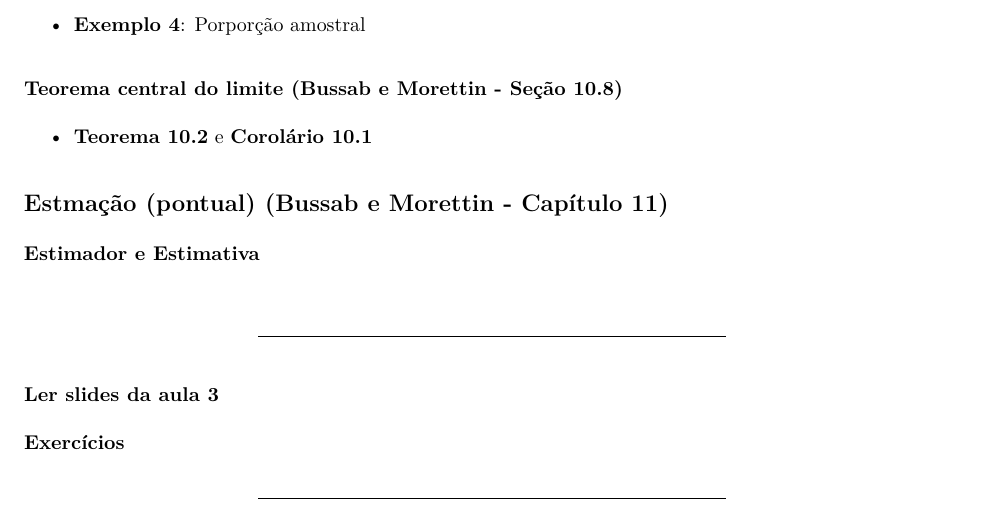
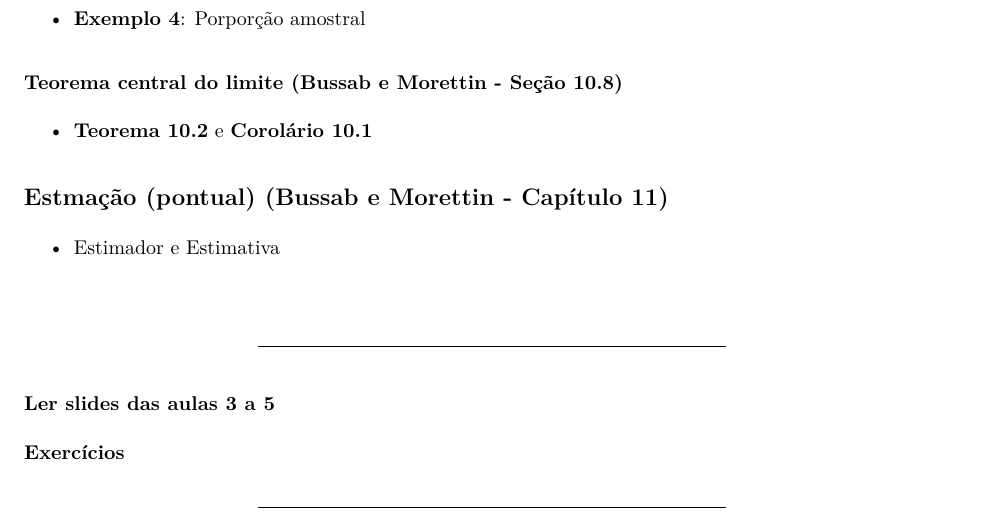
Before and after one commit to markus-stein/EstatGeral2, an R Markdown document (aulas/EstatisticaGeral2_aula03_topicos.Rmd): part of the page, cut so that both start at the same text. The pictures show the output file aulas/EstatisticaGeral2_aula03_topicos.pdf that the author committed with the source.

Commit message:
Aula 3 updates

```diff
--- a/aulas/EstatisticaGeral2_aula03_topicos.Rmd
+++ b/aulas/EstatisticaGeral2_aula03_topicos.Rmd
@@ -38,11 +38,14 @@ knitr::opts_chunk$set(echo = TRUE)
 
 ## Estmação (pontual) (Bussab e Morettin - Capítulo 11)
 
-### Estimador e Estimativa
+* Estimador e Estimativa
 
-\vspace{0.5cm}
+\vspace{1.0cm}
 
 ***
-### Ler slides da aula 3
+### Ler slides das aulas 3 a 5
 ### Exercícios
 ***
+
+
+<!-- propriedades dos estimadores -->
```
Also changed, not shown: aulas/EstatisticaGeral2_aula03_topicos.pdf, 1 other file.
